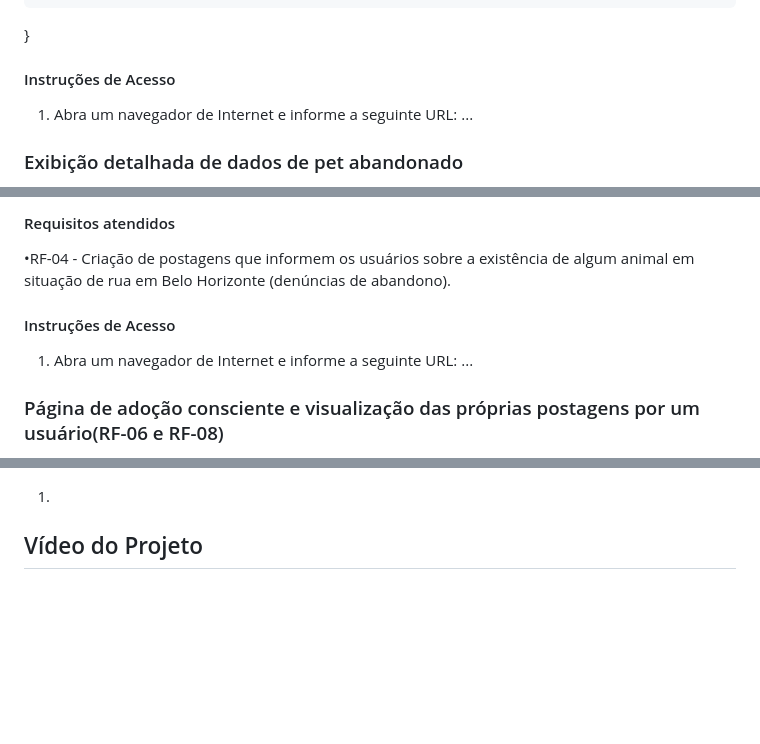
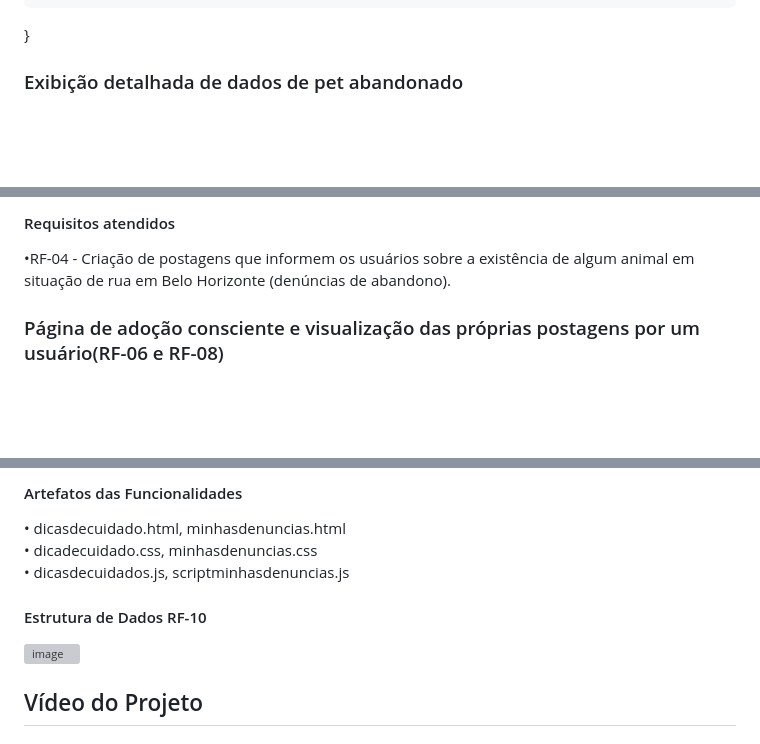
Before and after one commit to ICEI-PUCMinas-PSG-SI-TI/icei-pucminas-psg-si-m-tiaw-2024-1-adote-seu-pet, a Markdown page: docs/README.md, 3 parts joined by grey strips. GitHub-like rendering; blank space fills up the shorter version; grey boxes are pictures that could not be loaded.

```diff
--- a/docs/README.md
+++ b/docs/README.md
@@ -291,10 +291,6 @@ As duas telas a seguir têm a função de permitir aos usuários cadastrar posta
 	]
 }
 
-#### Instruções de Acesso
-1. Abra um navegador de Internet e informe a seguinte URL: ...
-
-
 
 ### Exibição detalhada de dados de pet abandonado
 Aluno responsável: Fernanda Soares.
@@ -309,8 +305,6 @@ Essa tela permite a visualização completa de tudo que foi cadastrado pelo usu
 #### Requisitos atendidos
 •RF-04 - Criação de postagens que informem os usuários sobre a existência de algum animal em situação de rua em Belo Horizonte (denúncias de abandono).
 
-#### Instruções de Acesso
-1. Abra um navegador de Internet e informe a seguinte URL: ...
 
 
 ### Página de adoção consciente e visualização das próprias postagens por um usuário(RF-06 e RF-08)
@@ -398,3 +455,12 @@ visualização do perfil de quem realiza as postagens de doação/denúncia de a
+#### Artefatos das Funcionalidades
+•	dicasdecuidado.html, minhasdenuncias.html
+•	dicadecuidado.css, minhasdenuncias.css
+•	dicasdecuidados.js, scriptminhasdenuncias.js
+
+
+#### Estrutura de Dados RF-10
+![image](https://github.com/ICEI-PUCMinas-PSG-SI-TI/icei-pucminas-psg-si-m-tiaw-2024-1-adote-seu-pet/assets/163454026/b4dda6c8-a4bd-4f35-aeac-c3ba499c1b29)
+
 
 
 
```
Also changed, not shown: other parts of docs/README.md (+67 -4 lines).
